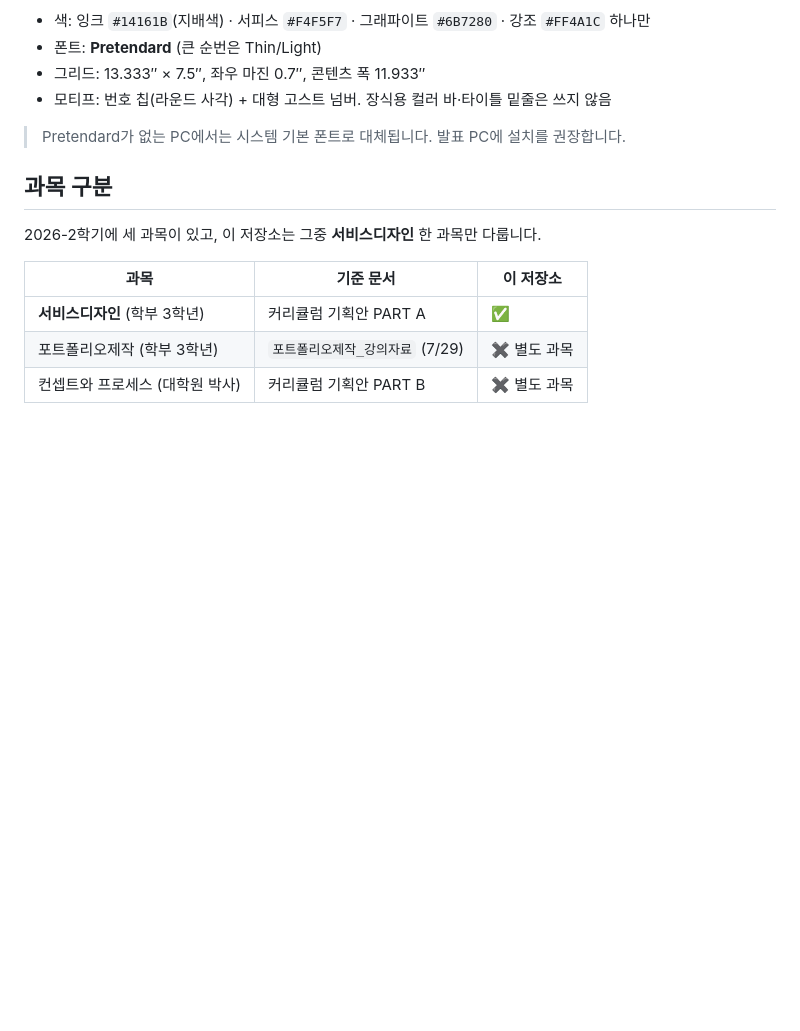
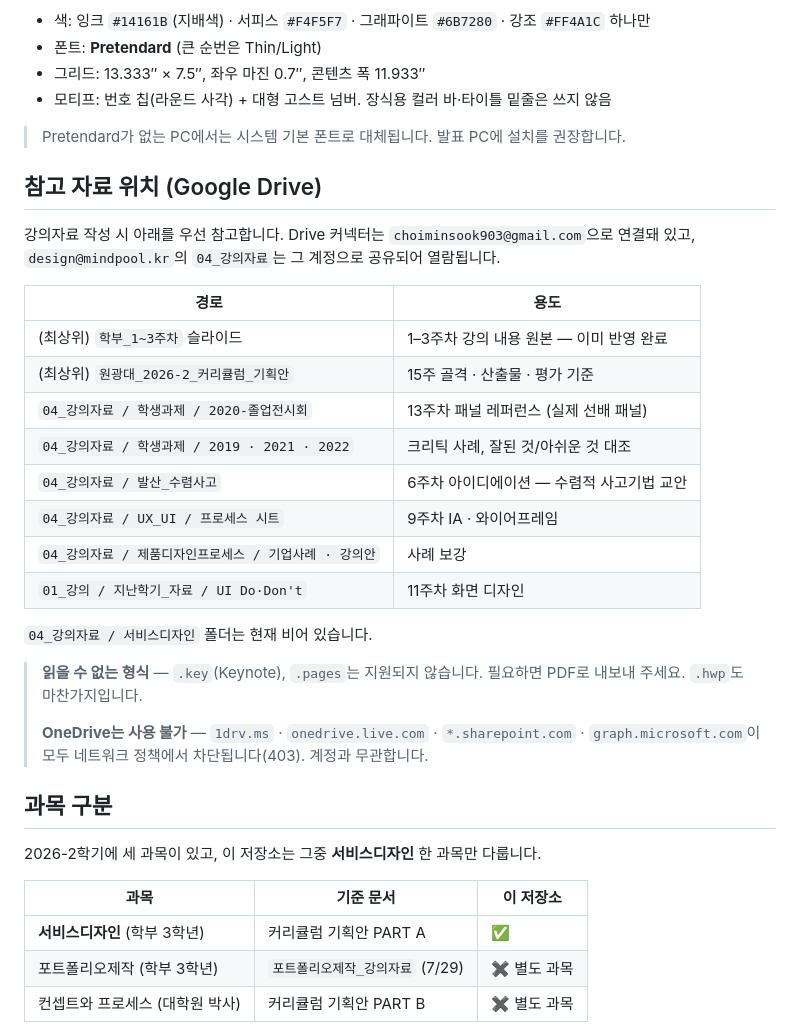
Before and after one commit to design-eng/MIN.D, a Markdown page: README.md, the part around the change. Rendered like a GitHub page; blank space fills up the shorter version.

Commit message:
참고 자료 위치와 접근 제약을 README에 기록
design@mindpool.kr의 04_강의자료가 Drive 커넥터 계정으로 공유되어, 주차별 자료
작성 시 참고할 경로를 확정한다.

- 13주차 패널 레퍼런스: 학생과제/2020-졸업전시회 (실제 선배 패널)
- 6주차 아이디에이션: 발산_수렴사고 교안
- 9주차 와이어프레임: UX_UI/프로세스 시트
- 11주차 화면 디자인: 01_강의/지난학기_자료/UI Do·Don't

04_강의자료/서비스디자인 폴더는 비어 있어 4주차 이후는 계속 신규 작성한다.
.key·.pages·.hwp는 읽기 미지원이며, OneDrive 계열 도메인은 네트워크 정책상
차단되어 접근 경로가 없다는 점도 함께 기록했다.

Co-Authored-By: Claude Opus 5 <noreply@anthropic.com>
Claude-Session: https://claude.ai/code/session_016fhjW8UcbMUUUL2meE4zc7

```diff
--- a/README.md
+++ b/README.md
@@ -96,6 +96,30 @@ node scripts/build-week.js 2 3   # 특정 주차만 재생성
 
 > Pretendard가 없는 PC에서는 시스템 기본 폰트로 대체됩니다. 발표 PC에 설치를 권장합니다.
 
+## 참고 자료 위치 (Google Drive)
+
+강의자료 작성 시 아래를 우선 참고합니다. Drive 커넥터는 `choiminsook903@gmail.com`으로
+연결돼 있고, `design@mindpool.kr`의 `04_강의자료`는 그 계정으로 공유되어 열람됩니다.
+
+| 경로 | 용도 |
+|---|---|
+| (최상위) `학부_1~3주차` 슬라이드 | 1–3주차 강의 내용 원본 — 이미 반영 완료 |
+| (최상위) `원광대_2026-2_커리큘럼_기획안` | 15주 골격 · 산출물 · 평가 기준 |
+| `04_강의자료 / 학생과제 / 2020-졸업전시회` | 13주차 패널 레퍼런스 (실제 선배 패널) |
+| `04_강의자료 / 학생과제 / 2019 · 2021 · 2022` | 크리틱 사례, 잘된 것/아쉬운 것 대조 |
+| `04_강의자료 / 발산_수렴사고` | 6주차 아이디에이션 — 수렴적 사고기법 교안 |
+| `04_강의자료 / UX_UI / 프로세스 시트` | 9주차 IA · 와이어프레임 |
+| `04_강의자료 / 제품디자인프로세스 / 기업사례 · 강의안` | 사례 보강 |
+| `01_강의 / 지난학기_자료 / UI Do·Don't` | 11주차 화면 디자인 |
+
+`04_강의자료 / 서비스디자인` 폴더는 현재 비어 있습니다.
+
+> **읽을 수 없는 형식** — `.key`(Keynote), `.pages`는 지원되지 않습니다. 필요하면 PDF로
+> 내보내 주세요. `.hwp`도 마찬가지입니다.
+>
+> **OneDrive는 사용 불가** — `1drv.ms` · `onedrive.live.com` · `*.sharepoint.com` ·
+> `graph.microsoft.com`이 모두 네트워크 정책에서 차단됩니다(403). 계정과 무관합니다.
+
 ## 과목 구분
 
 2026-2학기에 세 과목이 있고, 이 저장소는 그중 **서비스디자인** 한 과목만 다룹니다.
```
